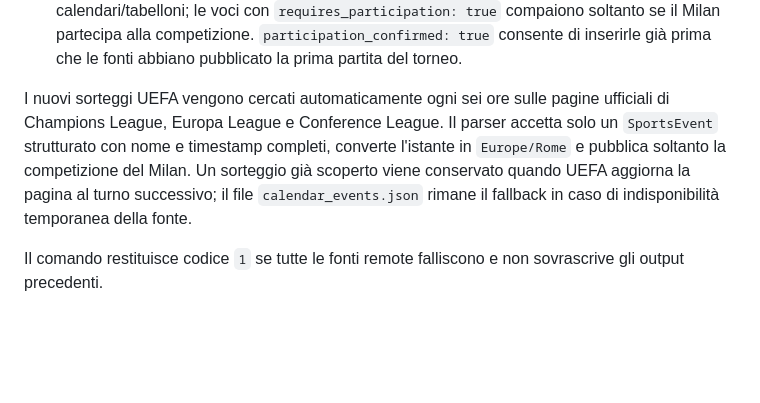
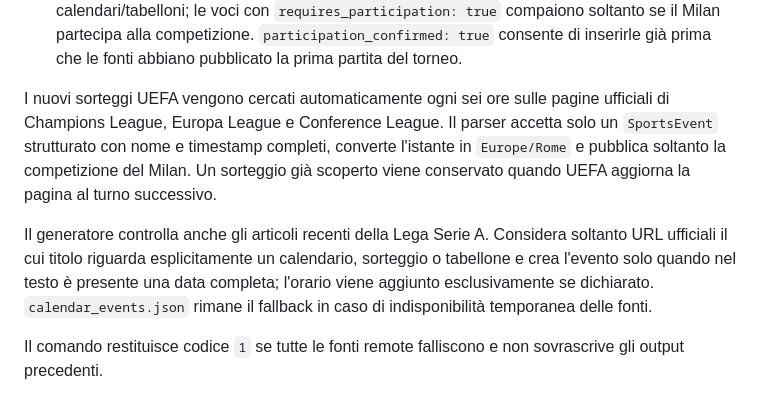
Before and after one commit to Dizzle0987/milan-calendar, a Markdown page: README.md, the part around the change. GitHub-like rendering; blank space fills up the shorter version.

Commit message:
Document automatic Lega event discovery

```diff
--- a/README.md
+++ b/README.md
@@ -101,7 +101,9 @@ Output:
 - `data/events.json`: snapshot normalizzato utile per debug, con fonte, UID e metadati di ogni evento.
 - `data/calendar_events.json`: fallback strutturato per sorteggi e pubblicazioni ufficiali di calendari/tabelloni; le voci con `requires_participation: true` compaiono soltanto se il Milan partecipa alla competizione. `participation_confirmed: true` consente di inserirle già prima che le fonti abbiano pubblicato la prima partita del torneo.
 
-I nuovi sorteggi UEFA vengono cercati automaticamente ogni sei ore sulle pagine ufficiali di Champions League, Europa League e Conference League. Il parser accetta solo un `SportsEvent` strutturato con nome e timestamp completi, converte l'istante in `Europe/Rome` e pubblica soltanto la competizione del Milan. Un sorteggio già scoperto viene conservato quando UEFA aggiorna la pagina al turno successivo; il file `calendar_events.json` rimane il fallback in caso di indisponibilità temporanea della fonte.
+I nuovi sorteggi UEFA vengono cercati automaticamente ogni sei ore sulle pagine ufficiali di Champions League, Europa League e Conference League. Il parser accetta solo un `SportsEvent` strutturato con nome e timestamp completi, converte l'istante in `Europe/Rome` e pubblica soltanto la competizione del Milan. Un sorteggio già scoperto viene conservato quando UEFA aggiorna la pagina al turno successivo.
+
+Il generatore controlla anche gli articoli recenti della Lega Serie A. Considera soltanto URL ufficiali il cui titolo riguarda esplicitamente un calendario, sorteggio o tabellone e crea l'evento solo quando nel testo è presente una data completa; l'orario viene aggiunto esclusivamente se dichiarato. `calendar_events.json` rimane il fallback in caso di indisponibilità temporanea delle fonti.
 
 Il comando restituisce codice `1` se tutte le fonti remote falliscono e non sovrascrive gli output precedenti.
 
```
